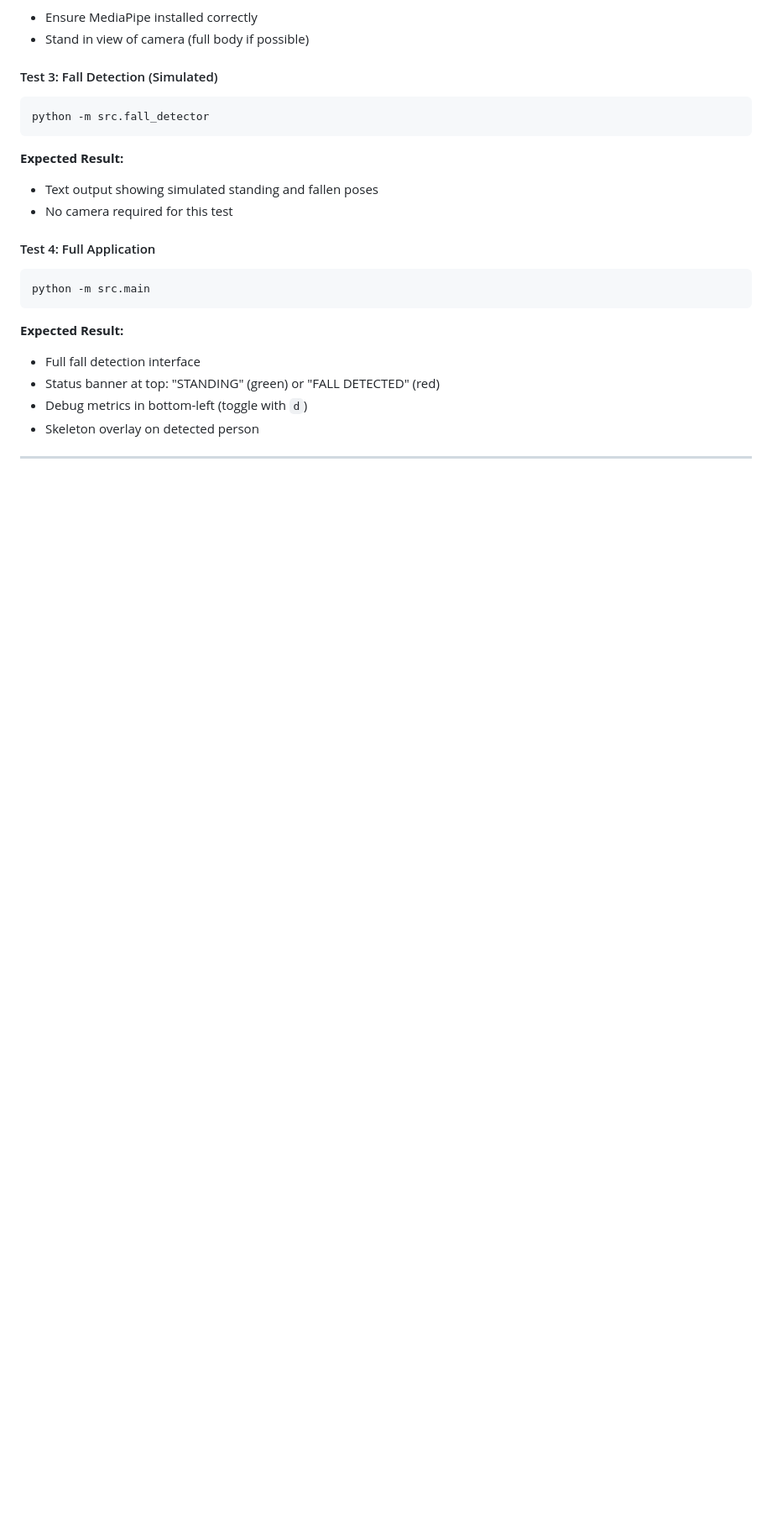
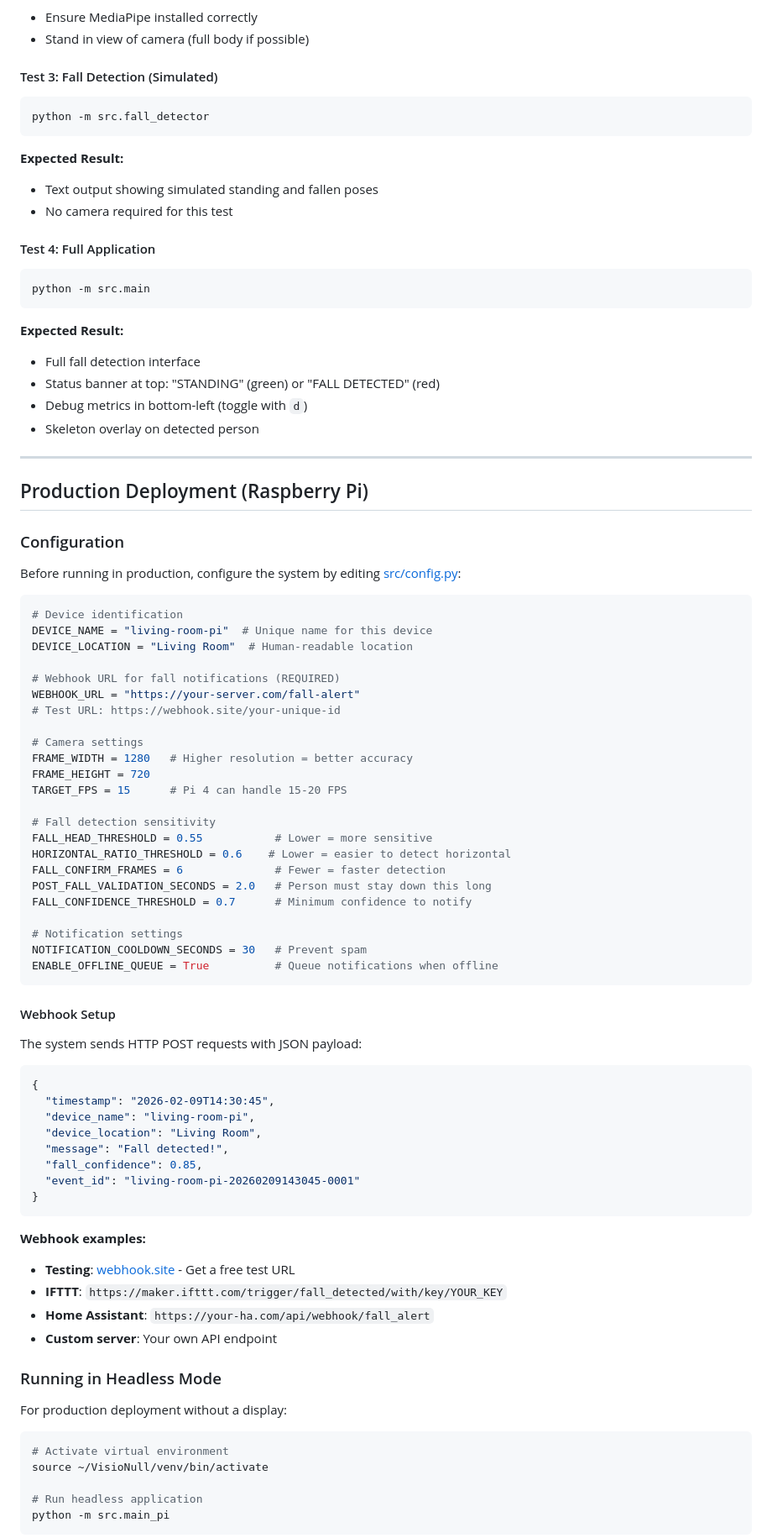
Before and after one commit to praneettigga/VisioNull, a Markdown page: README.md, the part around one of its changes. Shown at 84% size. Rendered like a GitHub page; blank space fills up the shorter version.

````diff
--- a/README.md
+++ b/README.md
@@ -231,3 +257,68 @@ python -m src.main
 
 ---
 
+## Production Deployment (Raspberry Pi)
+
+### Configuration
+
+Before running in production, configure the system by editing [src/config.py](src/config.py):
+
+```python
+# Device identification
+DEVICE_NAME = "living-room-pi"  # Unique name for this device
+DEVICE_LOCATION = "Living Room"  # Human-readable location
+
+# Webhook URL for fall notifications (REQUIRED)
+WEBHOOK_URL = "https://your-server.com/fall-alert"
+# Test URL: https://webhook.site/your-unique-id
+
+# Camera settings
+FRAME_WIDTH = 1280   # Higher resolution = better accuracy
+FRAME_HEIGHT = 720
+TARGET_FPS = 15      # Pi 4 can handle 15-20 FPS
+
+# Fall detection sensitivity
+FALL_HEAD_THRESHOLD = 0.55           # Lower = more sensitive
+HORIZONTAL_RATIO_THRESHOLD = 0.6    # Lower = easier to detect horizontal
+FALL_CONFIRM_FRAMES = 6              # Fewer = faster detection
+POST_FALL_VALIDATION_SECONDS = 2.0   # Person must stay down this long
+FALL_CONFIDENCE_THRESHOLD = 0.7      # Minimum confidence to notify
+
+# Notification settings
+NOTIFICATION_COOLDOWN_SECONDS = 30   # Prevent spam
+ENABLE_OFFLINE_QUEUE = True          # Queue notifications when offline
+```
+
+#### Webhook Setup
+
+The system sends HTTP POST requests with JSON payload:
+
+```json
+{
+  "timestamp": "2026-02-09T14:30:45",
+  "device_name": "living-room-pi",
+  "device_location": "Living Room",
+  "message": "Fall detected!",
+  "fall_confidence": 0.85,
+  "event_id": "living-room-pi-20260209143045-0001"
+}
+```
+
+**Webhook examples:**
+- **Testing**: [webhook.site](https://webhook.site) - Get a free test URL
+- **IFTTT**: `https://maker.ifttt.com/trigger/fall_detected/with/key/YOUR_KEY`
+- **Home Assistant**: `https://your-ha.com/api/webhook/fall_alert`
+- **Custom server**: Your own API endpoint
+
+### Running in Headless Mode
+
+For production deployment without a display:
+
+```bash
+# Activate virtual environment
+source ~/VisioNull/venv/bin/activate
+
+# Run headless application
+python -m src.main_pi
+```
+
````
Also changed, not shown: other parts of README.md (+144 -27 lines).
